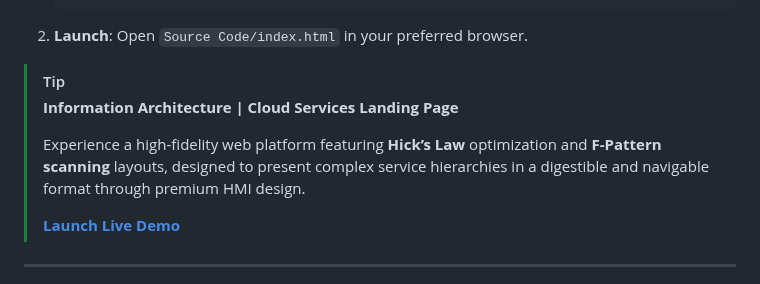
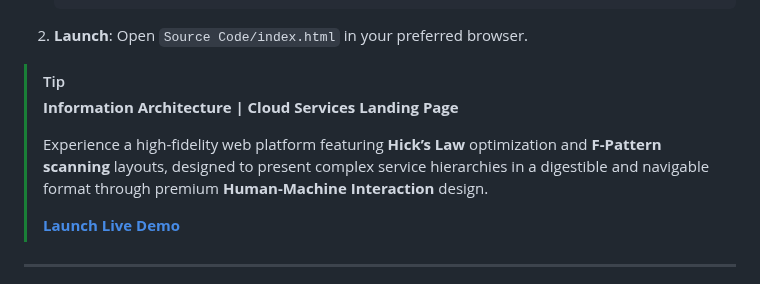
Before and after one commit to Amey-Thakur/CLOUD-SERVICES-WEBSITE, a Markdown page: README.md, the part around the change. Rendered like a GitHub page.

Commit message:
CLOUD-SERVICES-WEBSITE
Co-authored-by: Mega Satish <mega.modha@gmail.com>

```diff
--- a/README.md
+++ b/README.md
@@ -201,7 +201,7 @@ CLOUD-SERVICES-WEBSITE/
 > [!TIP]
 > **Information Architecture | Cloud Services Landing Page**
 >
-> Experience a high-fidelity web platform featuring **Hick’s Law** optimization and **F-Pattern scanning** layouts, designed to present complex service hierarchies in a digestible and navigable format through premium HMI design.
+> Experience a high-fidelity web platform featuring **Hick’s Law** optimization and **F-Pattern scanning** layouts, designed to present complex service hierarchies in a digestible and navigable format through premium **Human-Machine Interaction** design.
 >
 > [**Launch Live Demo**](https://amey-thakur.github.io/CLOUD-SERVICES-WEBSITE/)
 
```
